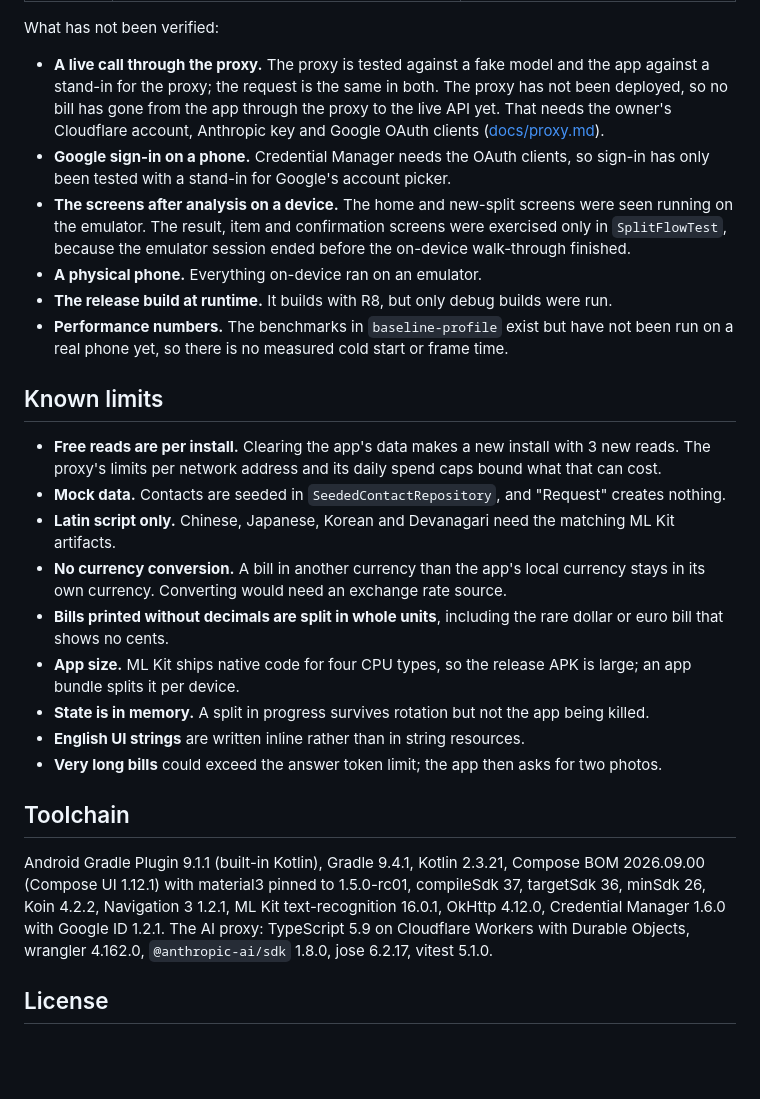
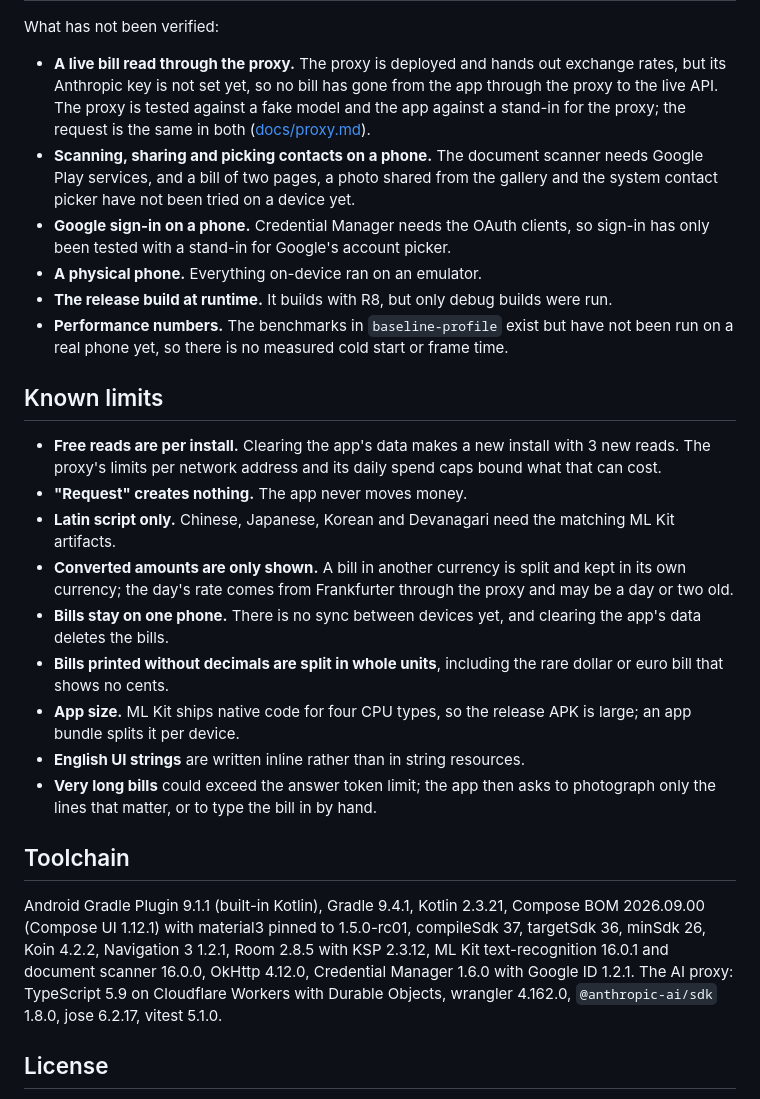
Before and after one commit to dantech0xff/split-bill-poc, a Markdown page: README.md, the part around one of its changes. Drawn GitHub-style; blank space fills up the shorter version.

```diff
--- a/README.md
+++ b/README.md
@@ -263,15 +305,15 @@ npm test
 
 What has not been verified:
 
-- **A live call through the proxy.** The proxy is tested against a fake model and the app against a
-  stand-in for the proxy; the request is the same in both. The proxy has not been deployed, so no
-  bill has gone from the app through the proxy to the live API yet. That needs the owner's
-  Cloudflare account, Anthropic key and Google OAuth clients ([docs/proxy.md](docs/proxy.md)).
+- **A live bill read through the proxy.** The proxy is deployed and hands out exchange rates, but
+  its Anthropic key is not set yet, so no bill has gone from the app through the proxy to the live
+  API. The proxy is tested against a fake model and the app against a stand-in for the proxy; the
+  request is the same in both ([docs/proxy.md](docs/proxy.md)).
+- **Scanning, sharing and picking contacts on a phone.** The document scanner needs Google Play
+  services, and a bill of two pages, a photo shared from the gallery and the system contact picker
+  have not been tried on a device yet.
 - **Google sign-in on a phone.** Credential Manager needs the OAuth clients, so sign-in has only been
   tested with a stand-in for Google's account picker.
-- **The screens after analysis on a device.** The home and new-split screens were seen running on
-  the emulator. The result, item and confirmation screens were exercised only in `SplitFlowTest`,
-  because the emulator session ended before the on-device walk-through finished.
 - **A physical phone.** Everything on-device ran on an emulator.
 - **The release build at runtime.** It builds with R8, but only debug builds were run.
 - **Performance numbers.** The benchmarks in `baseline-profile` exist but have not been run on a
@@ -281,24 +323,26 @@ What has not been verified:
 
 - **Free reads are per install.** Clearing the app's data makes a new install with 3 new reads. The
   proxy's limits per network address and its daily spend caps bound what that can cost.
-- **Mock data.** Contacts are seeded in `SeededContactRepository`, and "Request" creates nothing.
+- **"Request" creates nothing.** The app never moves money.
 - **Latin script only.** Chinese, Japanese, Korean and Devanagari need the matching ML Kit artifacts.
-- **No currency conversion.** A bill in another currency than the app's local currency stays in
-  its own currency. Converting would need an exchange rate source.
+- **Converted amounts are only shown.** A bill in another currency is split and kept in its own
+  currency; the day's rate comes from Frankfurter through the proxy and may be a day or two old.
+- **Bills stay on one phone.** There is no sync between devices yet, and clearing the app's data
+  deletes the bills.
 - **Bills printed without decimals are split in whole units**, including the rare dollar or euro bill
   that shows no cents.
 - **App size.** ML Kit ships native code for four CPU types, so the release APK is large; an app
   bundle splits it per device.
-- **State is in memory.** A split in progress survives rotation but not the app being killed.
 - **English UI strings** are written inline rather than in string resources.
-- **Very long bills** could exceed the answer token limit; the app then asks for two photos.
+- **Very long bills** could exceed the answer token limit; the app then asks to photograph only the
+  lines that matter, or to type the bill in by hand.
 
 ## Toolchain
 
 Android Gradle Plugin 9.1.1 (built-in Kotlin), Gradle 9.4.1, Kotlin 2.3.21, Compose BOM 2026.09.00
 (Compose UI 1.12.1) with material3 pinned to 1.5.0-rc01, compileSdk 37, targetSdk 36, minSdk 26,
-Koin 4.2.2, Navigation 3 1.2.1, ML Kit text-recognition 16.0.1, OkHttp 4.12.0, Credential Manager
-1.6.0 with Google ID 1.2.1. The AI proxy: TypeScript 5.9 on Cloudflare Workers with Durable Objects,
+Koin 4.2.2, Navigation 3 1.2.1, Room 2.8.5 with KSP 2.3.12, ML Kit text-recognition 16.0.1 and
+document scanner 16.0.0, OkHttp 4.12.0, Credential Manager 1.6.0 with Google ID 1.2.1. The AI proxy: TypeScript 5.9 on Cloudflare Workers with Durable Objects,
 wrangler 4.162.0, `@anthropic-ai/sdk` 1.8.0, jose 6.2.17, vitest 5.1.0.
 
 ## License
```
Also changed, not shown: other parts of README.md (+90 -48 lines), docs/architecture.md (+23 -14 lines), docs/screenshots/new-split.png.
